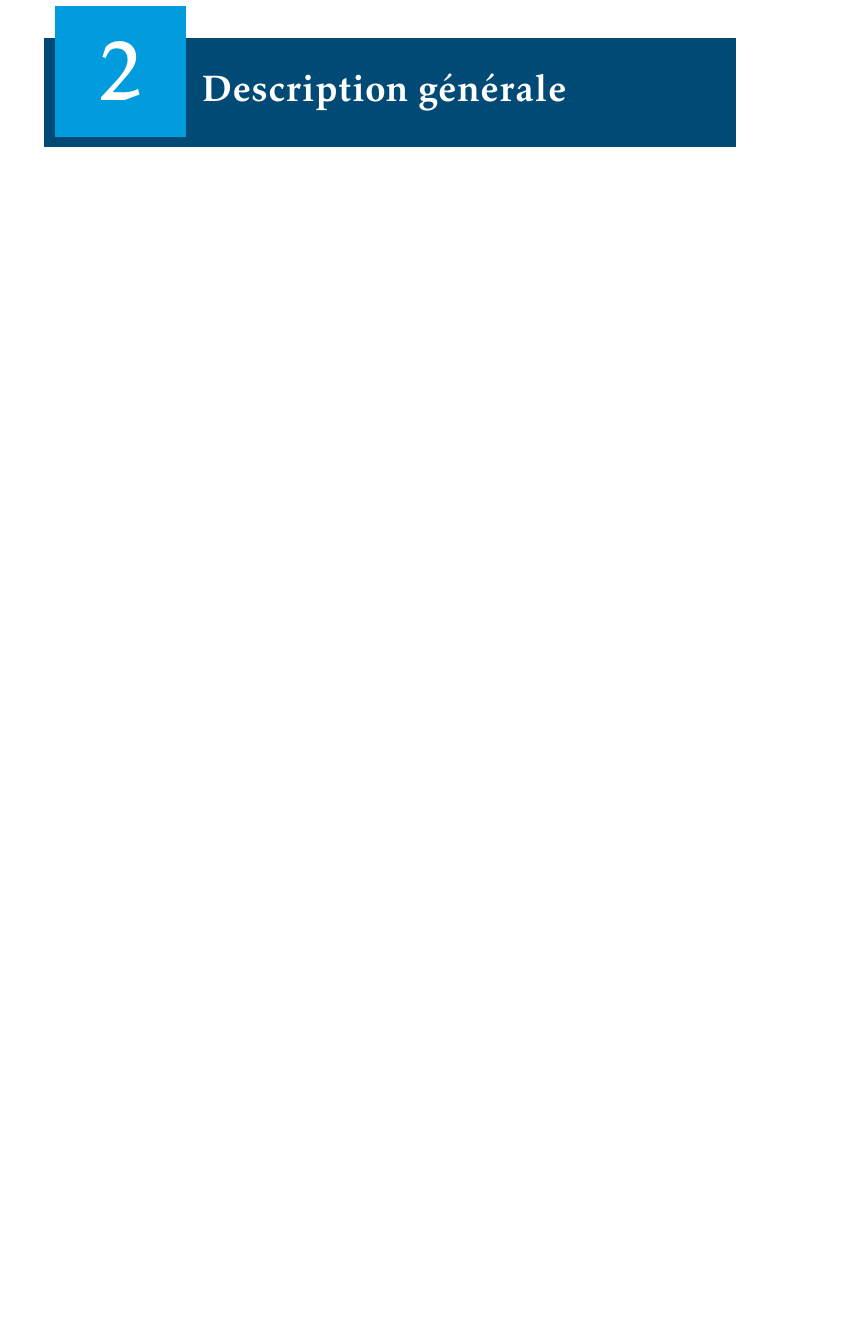
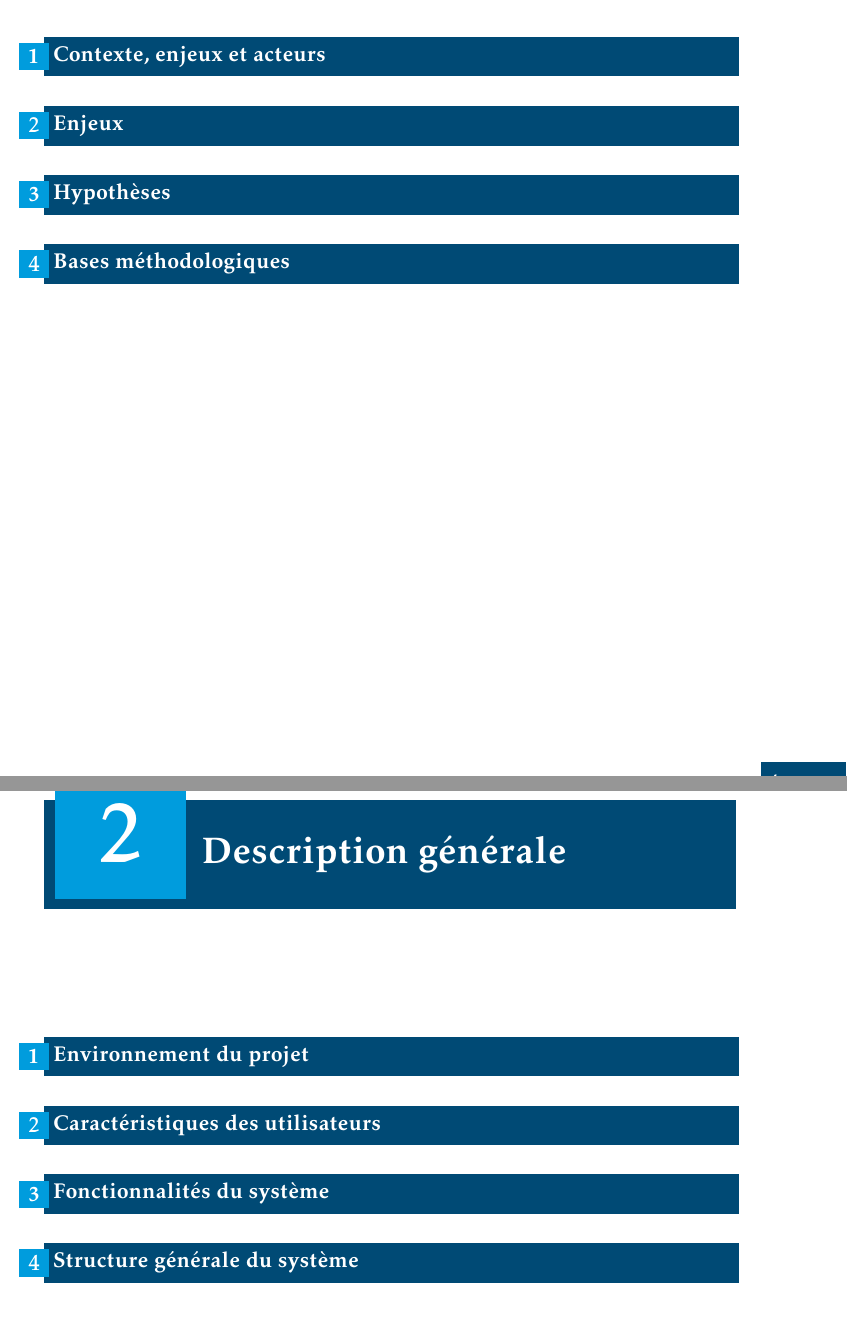
Before and after one commit to RomainR37/rapportParcoursPatients, a LaTeX thesis (Rapport_PR&D_ROUSSEAU.tex): part of page 11 of 23 before the commit and two parts of pages 10 and 11 of 23 after it, the two joined at a grey line, cut at the place of the change, the shorter picture padded with empty space. The pictures show the PDF file Rapport_PR&D_ROUSSEAU.pdf that the author committed with the source.

Commit message:
Squelette des sections

```diff
--- a/Rapport_PR&D_ROUSSEAU.tex
+++ b/Rapport_PR&D_ROUSSEAU.tex
@@ -48,7 +48,28 @@ La première partie de ce rapport sera consacrée à l'analyse préliminaire de
 \chapter{Contexte de la réalisation}
 
 
+\section{Contexte, enjeux et acteurs}
+
+
+\section{Enjeux}
+
+
+\section{Hypothèses}
+
+
+\section{Bases méthodologiques}
+
+
 \chapter{Description générale}
+
+
+\section{Environnement du projet}
+
+\section{Caractéristiques des utilisateurs}
+
+\section{Fonctionnalités du système}
+
+\section{Structure générale du système}
 
 
 \chapter{État de l'art}
```
Also changed, not shown: Rapport_PR&D_ROUSSEAU.pdf, 5 other files.
